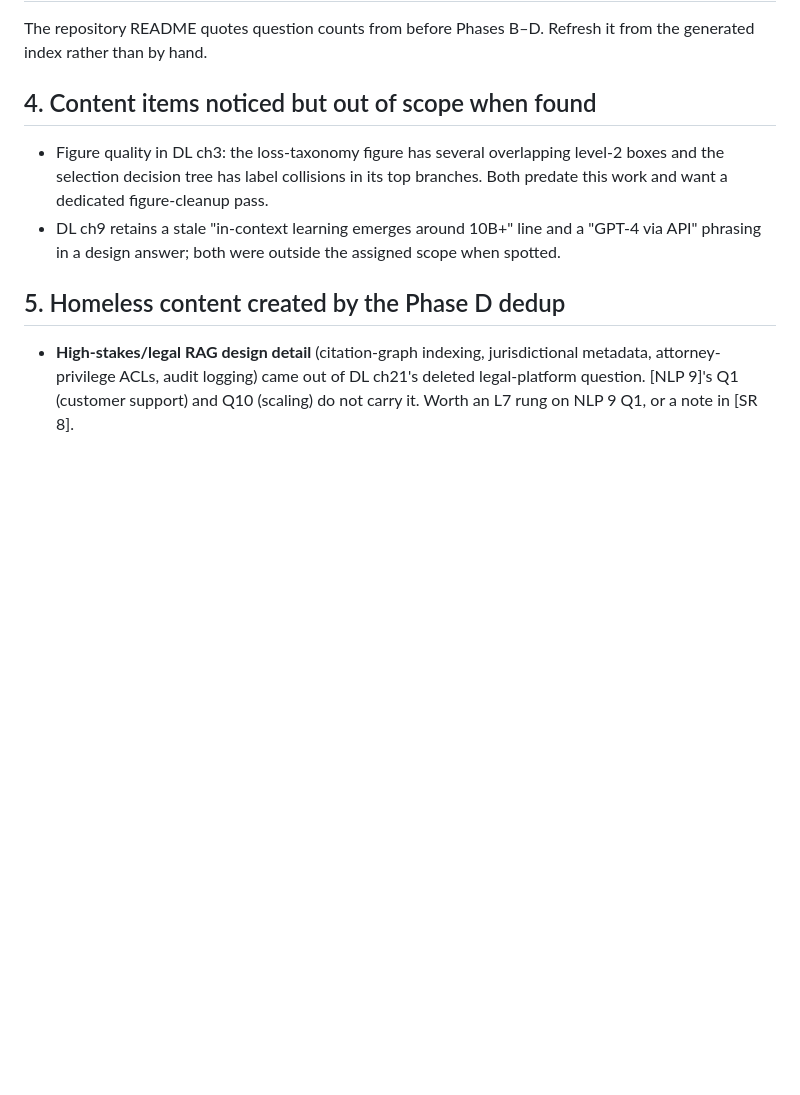
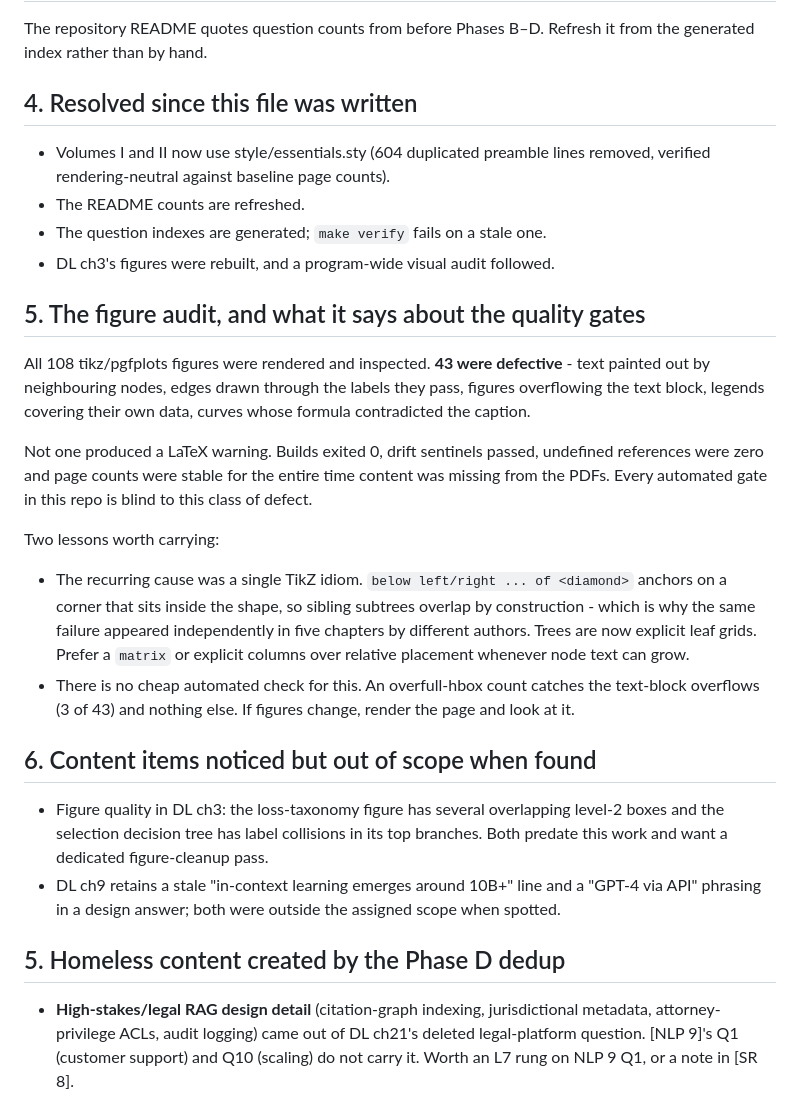
Before and after one commit to kapadias/ml-interview-guide, a Markdown page: review/phase-e-notes.md, the part around the change. GitHub-like rendering; blank space fills up the shorter version.

Commit message:
Record what the figure audit found, and what it says about the gates
Marks the resolved deferred items and documents the audit result: 43 of
108 figures were defective while every automated gate stayed green, the
single TikZ idiom behind the recurring tree collisions, and the honest
conclusion that no cheap automated check exists for this - if a figure
changes, render the page and look at it.

Co-Authored-By: Claude Opus 5 <noreply@anthropic.com>
Claude-Session: https://claude.ai/code/session_01DfyYp25pdfZnvs3jnh6joY

```diff
--- a/review/phase-e-notes.md
+++ b/review/phase-e-notes.md
@@ -61,7 +61,39 @@ D to avoid carrying a stale duplicate of the shared style. Re-running
 The repository README quotes question counts from before Phases B–D. Refresh it
 from the generated index rather than by hand.
 
-## 4. Content items noticed but out of scope when found
+## 4. Resolved since this file was written
+
+- Volumes I and II now use style/essentials.sty (604 duplicated preamble
+  lines removed, verified rendering-neutral against baseline page counts).
+- The README counts are refreshed.
+- The question indexes are generated; `make verify` fails on a stale one.
+- DL ch3's figures were rebuilt, and a program-wide visual audit followed.
+
+## 5. The figure audit, and what it says about the quality gates
+
+All 108 tikz/pgfplots figures were rendered and inspected. **43 were
+defective** - text painted out by neighbouring nodes, edges drawn through
+the labels they pass, figures overflowing the text block, legends covering
+their own data, curves whose formula contradicted the caption.
+
+Not one produced a LaTeX warning. Builds exited 0, drift sentinels passed,
+undefined references were zero and page counts were stable for the entire
+time content was missing from the PDFs. Every automated gate in this repo
+is blind to this class of defect.
+
+Two lessons worth carrying:
+
+- The recurring cause was a single TikZ idiom. `below left/right ... of
+  <diamond>` anchors on a corner that sits inside the shape, so sibling
+  subtrees overlap by construction - which is why the same failure appeared
+  independently in five chapters by different authors. Trees are now
+  explicit leaf grids. Prefer a `matrix` or explicit columns over relative
+  placement whenever node text can grow.
+- There is no cheap automated check for this. An overfull-hbox count
+  catches the text-block overflows (3 of 43) and nothing else. If figures
+  change, render the page and look at it.
+
+## 6. Content items noticed but out of scope when found
 
 - Figure quality in DL ch3: the loss-taxonomy figure has several overlapping
   level-2 boxes and the selection decision tree has label collisions in its top
```
